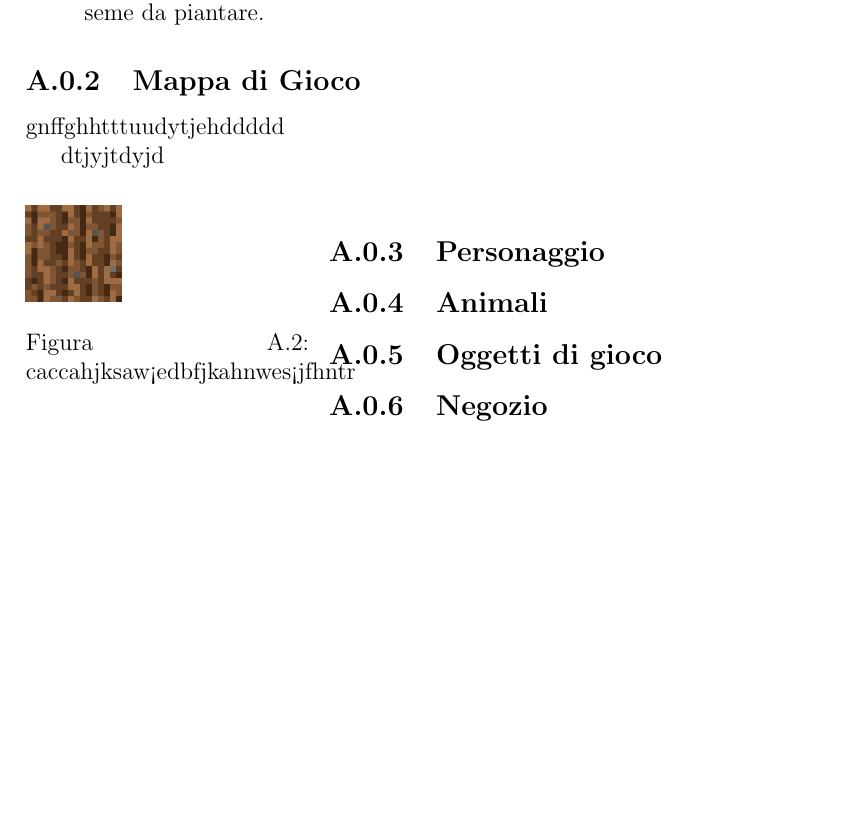
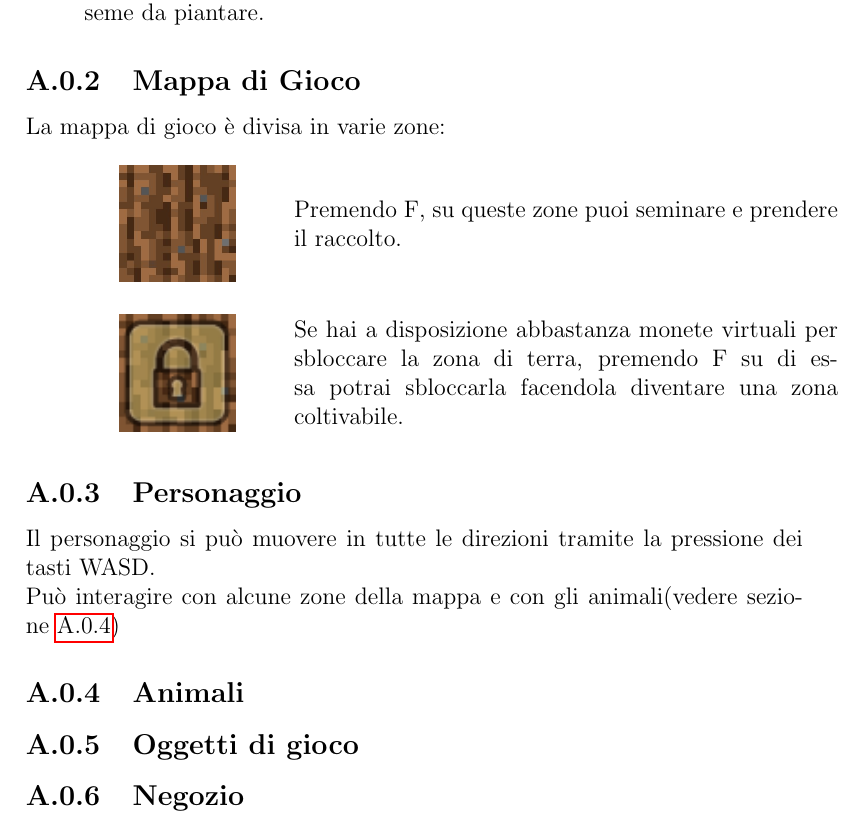
Before and after one commit to Federaffo/OOP20-FarmingSimulator, a LaTeX document (Relazione/Relazione.tex): part of page 26 of 29, cut so that both start at the same text, the shorter picture padded with empty space. Compiled offline with pdfLaTeX.

Commit message:
Aggiunte alcune parti della relazione sulla guida utente

```diff
--- a/Relazione/Relazione.tex
+++ b/Relazione/Relazione.tex
@@ -503,16 +503,35 @@ In conclusione ritengo questo un ottimo corso, grazie al quale ho portato la mia
 \end{itemize}
 \subsection{Mappa di Gioco}
 		\label{mappa}
-		gnffghhtttuudytjehddddd
 
-		dtjyjtdyjd
-	\begin{wrapfigure}{l}{5cm}
-		\includegraphics[scale=0.5]{img/farmland.png}
-		\caption{caccahjksaw<edbfjkahnwes<jfhntr}
-	\end{wrapfigure}
+		{La mappa di gioco è divisa in varie zone:}\\
+
+
+
+		\begin{minipage}{.30\textwidth}
+			\centering
+			\includegraphics[width=.50\textwidth]{img/farmland.png}
+		\end{minipage}%
+		\begin{minipage}{.70\textwidth}
+			{Premendo F, su queste zone puoi seminare e prendere il raccolto.}
+		\end{minipage}\\
+	\\
+
+
+		\begin{minipage}{.30\textwidth}
+			\centering
+			\includegraphics[width=.50\textwidth]{img/lock3.png}
+		\end{minipage}%
+		\begin{minipage}{.70\textwidth}
+			{Se hai a disposizione abbastanza monete virtuali per sbloccare la zona di terra, premendo F su di essa potrai sbloccarla facendola diventare una zona coltivabile.}
+		\end{minipage}\\
 
 \subsection{Personaggio}
 	\label{personaggio}
+	Il personaggio si può muovere in tutte le direzioni tramite la pressione dei tasti WASD.\\
+	Può interagire con alcune zone della mappa e con gli animali(vedere \cref{animali})
+
+
 
 \subsection{Animali}
 	\label{animali}
```
Also changed, not shown: Relazione/Relazione.pdf, Relazione/img/lock3.png (added), 3 other files.
